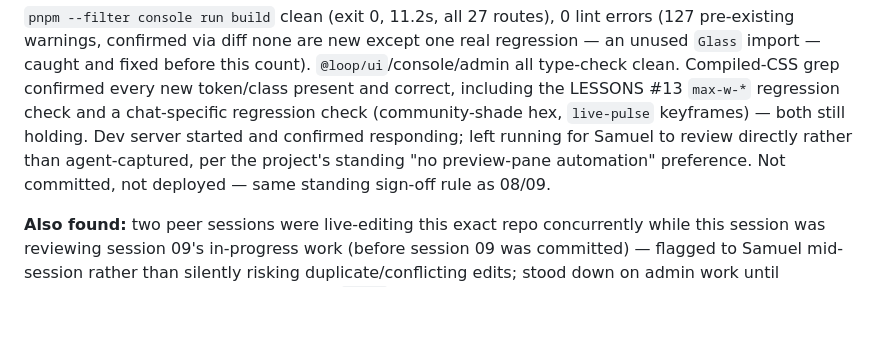
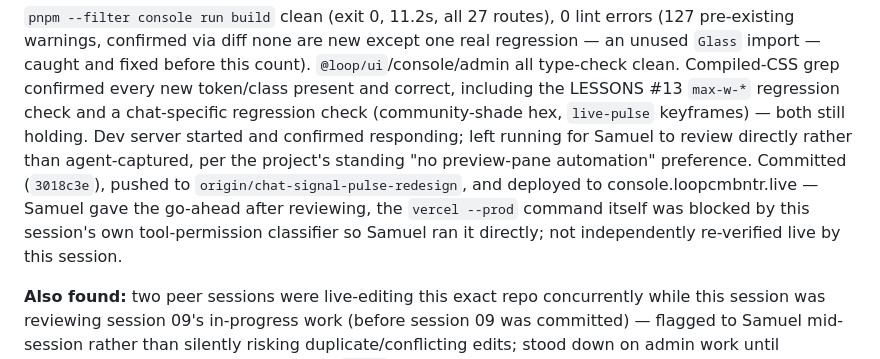
Before and after one commit to SamuelLoop/loop-governance, a Markdown page: docs/continuity/WORKLOG.md, the part around the change. Drawn GitHub-style; blank space fills up the shorter version.

```diff
--- a/docs/continuity/WORKLOG.md
+++ b/docs/continuity/WORKLOG.md
@@ -50,8 +50,12 @@ including the LESSONS #13 `max-w-*` regression check and a chat-specific
 regression check (community-shade hex, `live-pulse` keyframes) — both
 still holding. Dev server started and confirmed responding; left running
 for Samuel to review directly rather than agent-captured, per the
-project's standing "no preview-pane automation" preference. Not
-committed, not deployed — same standing sign-off rule as 08/09.
+project's standing "no preview-pane automation" preference. Committed
+(`3018c3e`), pushed to `origin/chat-signal-pulse-redesign`, and deployed
+to console.loopcmbntr.live — Samuel gave the go-ahead after reviewing, the
+`vercel --prod` command itself was blocked by this session's own
+tool-permission classifier so Samuel ran it directly; not independently
+re-verified live by this session.
 
 **Also found:** two peer sessions were live-editing this exact repo
 concurrently while this session was reviewing session 09's in-progress
```
Also changed, not shown: docs/continuity/NEXT.md (+5 -1 lines), sessions/web-10-console-rollout-output.md (+7 -5 lines).
